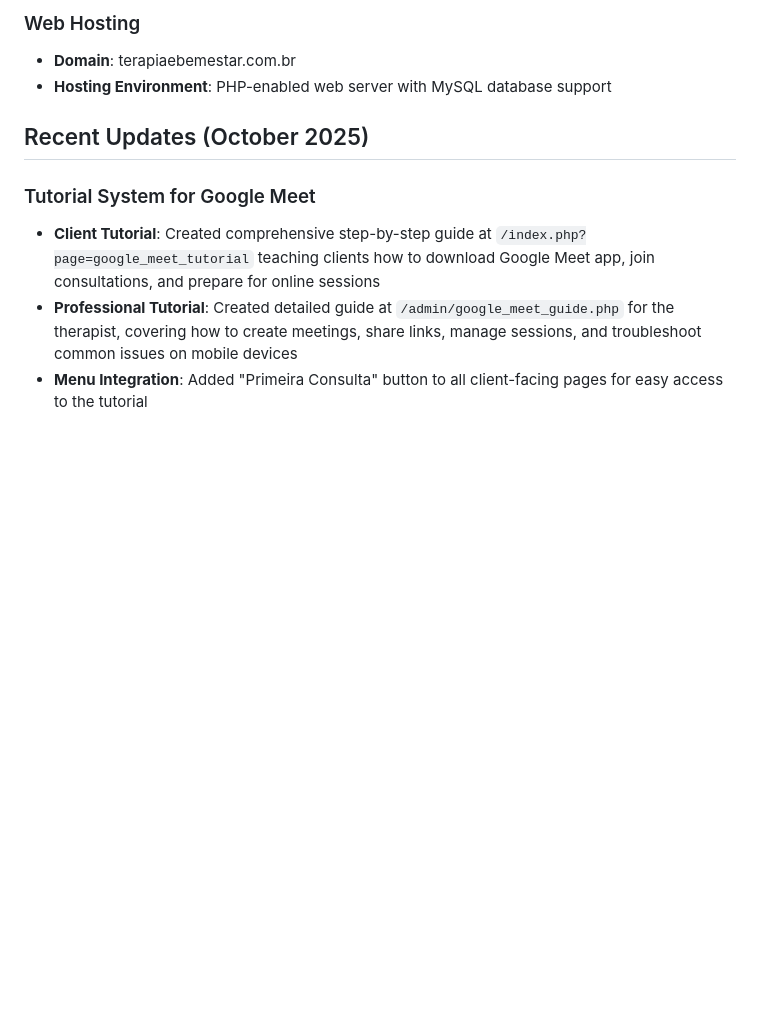
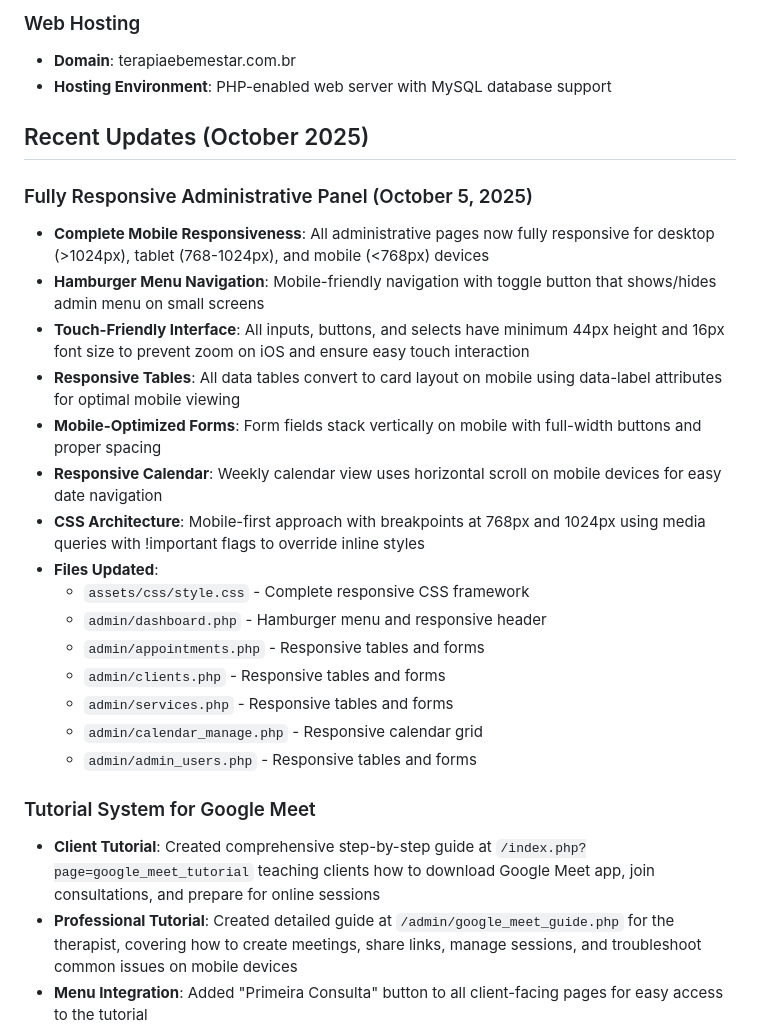
Before and after one commit to dombatista33/ScheduleFlow, a Markdown page: replit.md, the part around the change. Drawn GitHub-style; blank space fills up the shorter version.

Commit message:
Improve administrative panel to be fully responsive across all devices
Update `replit.md` to document recent updates including a fully responsive administrative panel with mobile-first CSS, hamburger menu navigation, touch-friendly interface, responsive tables and forms, and a responsive calendar.

Replit-Commit-Author: Agent
Replit-Commit-Session-Id: 47204e8e-b07e-45ed-aac0-5ff624405137
Replit-Commit-Checkpoint-Type: full_checkpoint
Replit-Commit-Screenshot-Url: https://storage.googleapis.com/screenshot-production-us-central1/ab89884e-5875-4458-b792-226fd5564474/47204e8e-b07e-45ed-aac0-5ff624405137/WOmCIdC

```diff
--- a/replit.md
+++ b/replit.md
@@ -60,6 +60,23 @@ Preferred communication style: Simple, everyday language.
 
 ## Recent Updates (October 2025)
 
+### Fully Responsive Administrative Panel (October 5, 2025)
+- **Complete Mobile Responsiveness**: All administrative pages now fully responsive for desktop (>1024px), tablet (768-1024px), and mobile (<768px) devices
+- **Hamburger Menu Navigation**: Mobile-friendly navigation with toggle button that shows/hides admin menu on small screens
+- **Touch-Friendly Interface**: All inputs, buttons, and selects have minimum 44px height and 16px font size to prevent zoom on iOS and ensure easy touch interaction
+- **Responsive Tables**: All data tables convert to card layout on mobile using data-label attributes for optimal mobile viewing
+- **Mobile-Optimized Forms**: Form fields stack vertically on mobile with full-width buttons and proper spacing
+- **Responsive Calendar**: Weekly calendar view uses horizontal scroll on mobile devices for easy date navigation
+- **CSS Architecture**: Mobile-first approach with breakpoints at 768px and 1024px using media queries with !important flags to override inline styles
+- **Files Updated**:
+  - `assets/css/style.css` - Complete responsive CSS framework
+  - `admin/dashboard.php` - Hamburger menu and responsive header
+  - `admin/appointments.php` - Responsive tables and forms
+  - `admin/clients.php` - Responsive tables and forms
+  - `admin/services.php` - Responsive tables and forms
+  - `admin/calendar_manage.php` - Responsive calendar grid
+  - `admin/admin_users.php` - Responsive tables and forms
+
 ### Tutorial System for Google Meet
 - **Client Tutorial**: Created comprehensive step-by-step guide at `/index.php?page=google_meet_tutorial` teaching clients how to download Google Meet app, join consultations, and prepare for online sessions
 - **Professional Tutorial**: Created detailed guide at `/admin/google_meet_guide.php` for the therapist, covering how to create meetings, share links, manage sessions, and troubleshoot common issues on mobile devices
```
